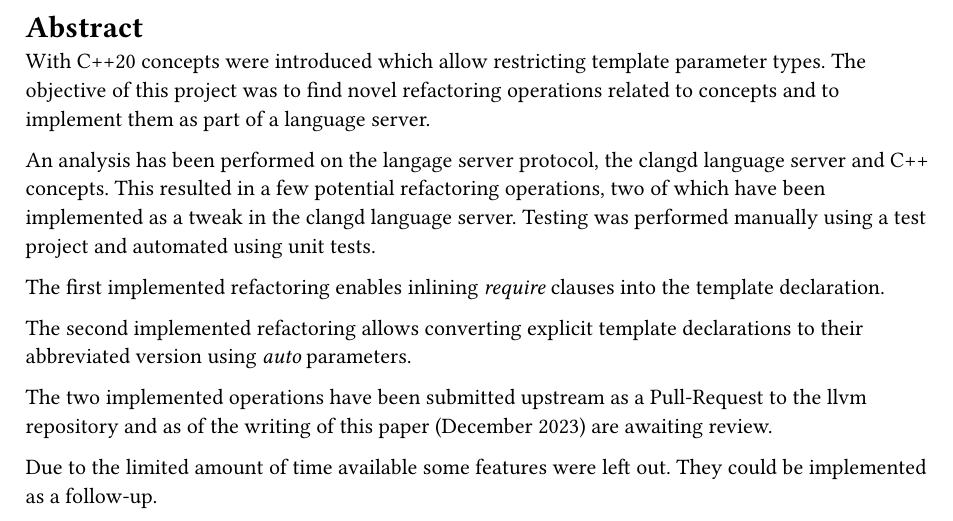
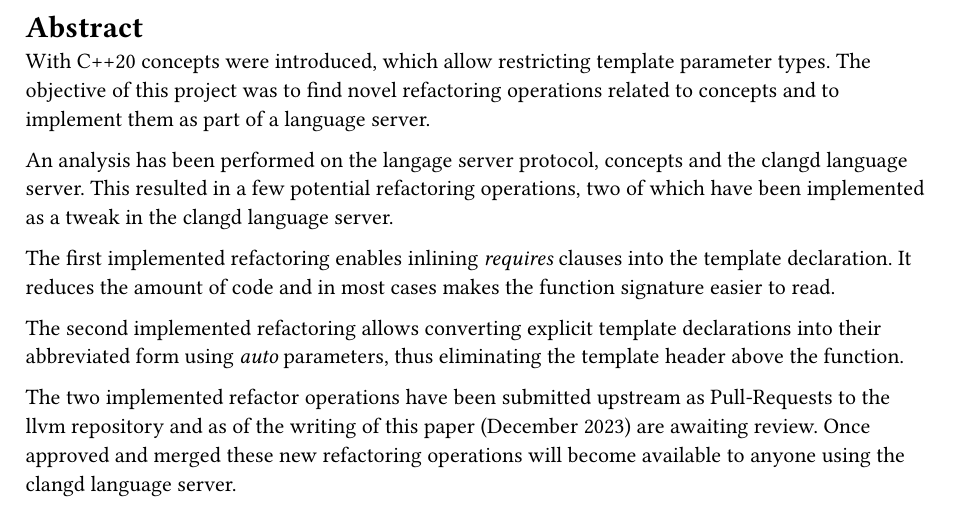
Before and after one commit to sa-concept-refactoring/doc, a Typst document (chapters/abstract.typ): part of the page, cut so that both start at the same text. Compiled offline with Typst 0.15.

Commit message:
Work on abstract

```diff
--- a/chapters/abstract.typ
+++ b/chapters/abstract.typ
@@ -1,29 +1,20 @@
 = Abstract <abstract>
 // Introduction
-With C++20 concepts were introduced which allow restricting template parameter types.
+With C++20 concepts were introduced, which allow restricting template parameter types.
 The objective of this project was to find novel refactoring operations related to concepts and to implement them as part of a language server.
 
 // Methods
-An analysis has been performed on the langage server protocol, the clangd language server and C++ concepts.
+An analysis has been performed on the langage server protocol, concepts and the clangd language server.
 This resulted in a few potential refactoring operations,
 two of which have been implemented as a tweak in the clangd language server.
-Testing was performed manually using a test project and automated using unit tests.
 
-The first implemented refactoring enables inlining _require_ clauses into the template declaration.
-// TODO: Details?
+The first implemented refactoring enables inlining _requires_ clauses into the template declaration.
+It reduces the amount of code and in most cases makes the function signature easier to read.
 
-The second implemented refactoring allows converting explicit template declarations to their abbreviated version using _auto_ parameters.
-// TODO: Details?
+The second implemented refactoring allows converting explicit template declarations into their abbreviated form using _auto_ parameters, thus eliminating the template header above the function.
 
-// Results
-The two implemented operations have been submitted upstream as a Pull-Request to the llvm repository and as of the writing of this paper (#datetime.today().display("[month repr:long] [year]")) are awaiting review.
-
-// Discussion
-Due to the limited amount of time available some features were left out.
-They could be implemented as a follow-up.
-
-
-// TODO
+The two implemented refactor operations have been submitted upstream as Pull-Requests to the llvm repository and as of the writing of this paper (#datetime.today().display("[month repr:long] [year]")) are awaiting review.
+Once approved and merged these new refactoring operations will become available to anyone using the clangd language server.
 
 // Der Abstract richtet sich an den Spezialisten auf dem entsprechenden Gebiet und beschreibt
 // daher in erster Linie die (neuen, eigenen) Ergebnisse und Resultate der Arbeit. (Aus
```
